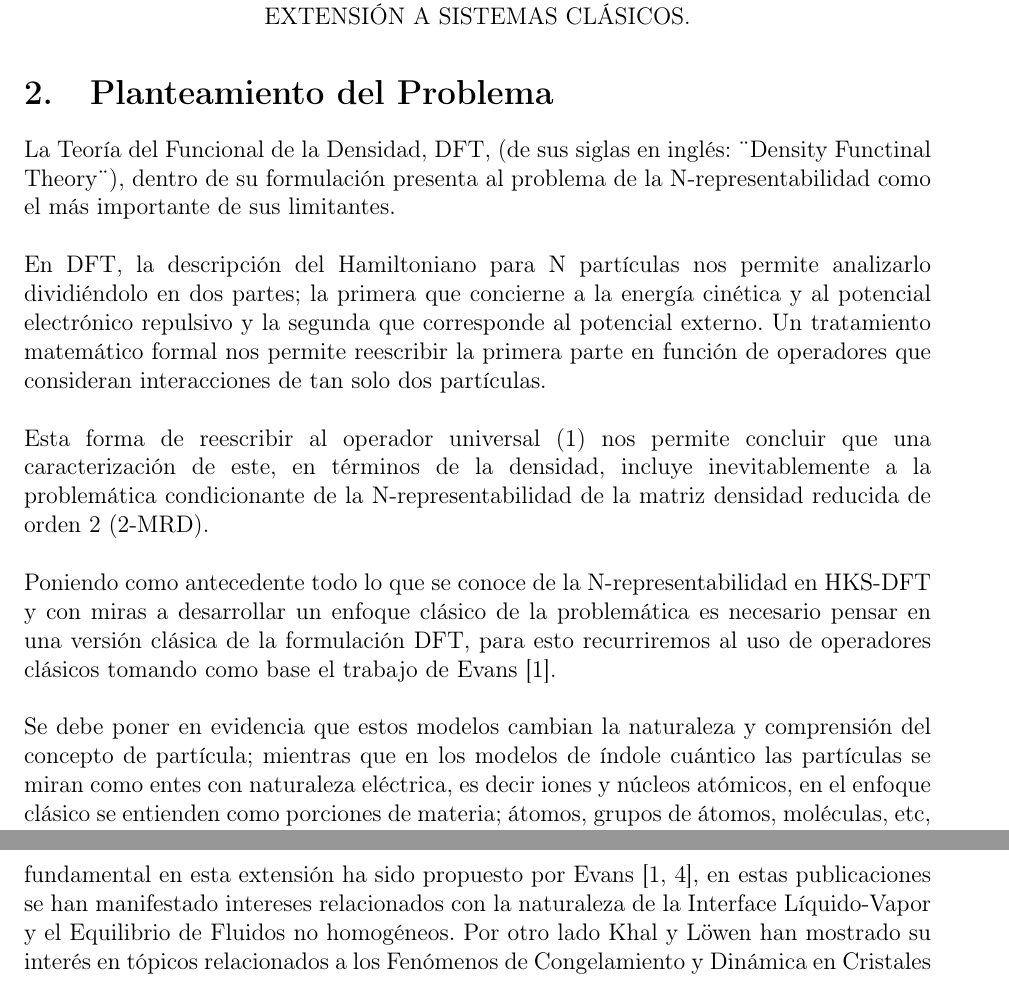
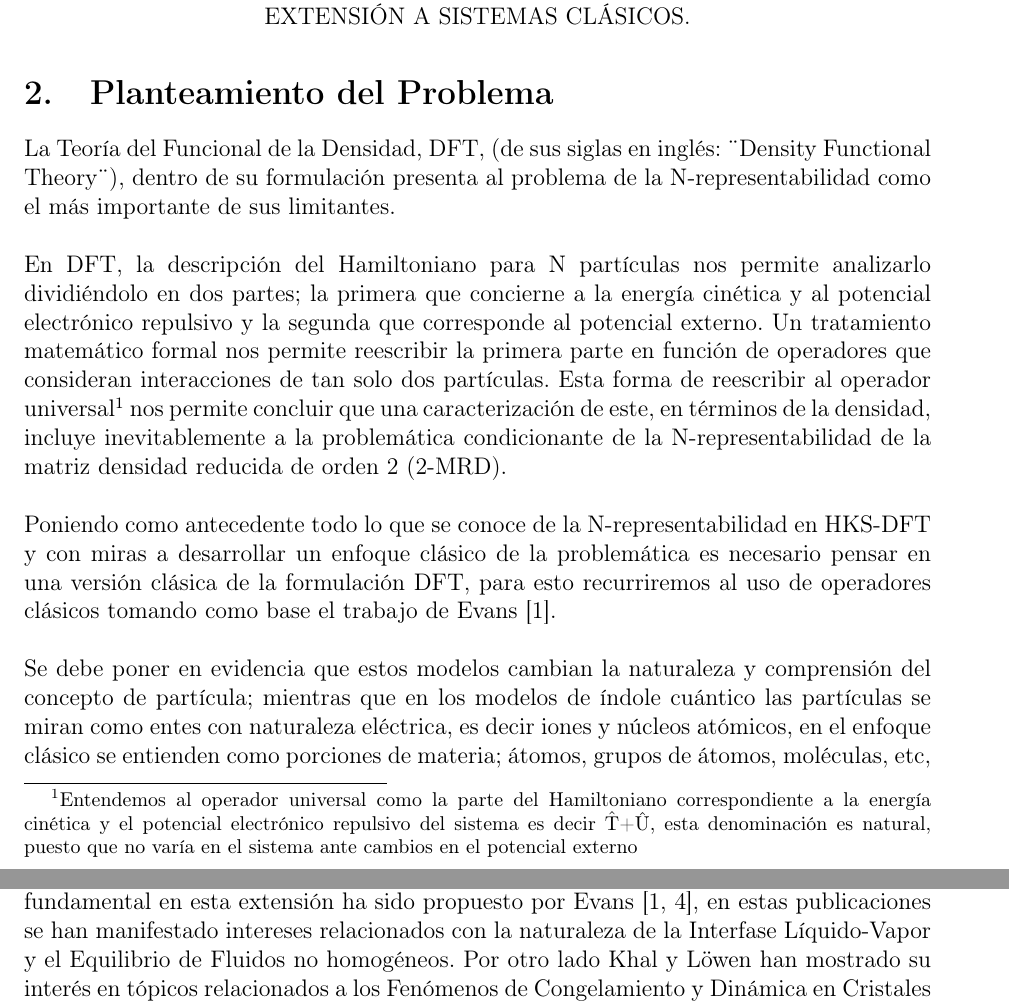
Before and after one commit to LH052/PlanFinal, a LaTeX thesis (JavierCorregidorPlanTesis.tex): two parts of pages 1 and 3 of 6, joined at a grey line, cut so that both start at the same text. Compiled offline with pdfLaTeX; the source files are stored in an older character set and shown here as Unicode.

Commit message:
Corrección ortográfica 1

```diff
--- a/JavierCorregidorPlanTesis.tex
+++ b/JavierCorregidorPlanTesis.tex
@@ -84,11 +84,9 @@ Dr. Eduardo V.  Ludeña & {\today}\\
 
   \section{Planteamiento del Problema}
 
-	La Teoría del Funcional de la Densidad, DFT, (de sus siglas en inglés: ¨Density Functinal Theory¨), dentro de su formulación presenta al problema de la N-representabilidad como el más importante de sus limitantes.\\
+	La Teoría del Funcional de la Densidad, DFT, (de sus siglas en inglés: ¨Density Functional Theory¨), dentro de su formulación presenta al problema de la N-representabilidad como el más importante de sus limitantes.\\
 
-	En DFT, la descripción del Hamiltoniano para N partículas nos permite analizarlo dividiéndolo en dos partes; la primera que concierne a la energía cinética y al potencial electrónico repulsivo y la segunda que corresponde al potencial externo. Un tratamiento matemático formal nos permite reescribir la primera parte en función de operadores que consideran interacciones de tan solo dos partículas.\\
-
-	Esta forma de reescribir al operador universal (1) nos permite concluir que una caracterización de este, en términos de la densidad, incluye inevitablemente a la problemática condicionante de la N-representabilidad de la matriz densidad reducida de orden 2 (2-MRD).\\
+	En DFT, la descripción del Hamiltoniano para N partículas nos permite analizarlo dividiéndolo en dos partes; la primera que concierne a la energía cinética y al potencial electrónico repulsivo y la segunda que corresponde al potencial externo. Un tratamiento matemático formal nos permite reescribir la primera parte en función de operadores que consideran interacciones de tan solo dos partículas. Esta forma de reescribir al operador universal\footnote{Entendemos al operador universal como la parte del Hamiltoniano correspondiente a la energía cinética y el potencial electrónico repulsivo del sistema es decir \^{T}+\^{U}, esta denominación es natural, puesto que no varía en el sistema ante cambios en el potencial externo} nos permite concluir que una caracterización de este, en términos de la densidad, incluye inevitablemente a la problemática condicionante de la N-representabilidad de la matriz densidad reducida de orden 2 (2-MRD).\\
 
 	Poniendo como antecedente todo lo que se conoce de la N-representabilidad en HKS-DFT y con miras a desarrollar un enfoque clásico de la problemática es necesario pensar en una versión clásica de la formulación DFT, para esto recurriremos al uso de operadores clásicos tomando como base el trabajo de Evans \cite{evans1979nature}.\\
 
@@ -116,5 +114,5 @@ Dr. Eduardo V.  Ludeña & {\today}\\
 
-    La importancia en el desarrollo de este proyecto radica en el éxito que ha tenido la teoría del funcional de la densidad, DFT,  en la determinación de la estructura electrónica de átomos, moléculas y de materia condensada, estos logros han sido potenciados también en otras áreas como el tratamiento de fluidos no homogéneos clásicos, para cuyo entendimiento se ha desarrollado la versión clásica de la teoría, cDFT. El trabajo fundamental en esta extensión ha sido propuesto por Evans \cite{evans1979nature,evans2009warsaw}, en estas publicaciones se han manifestado intereses relacionados con la naturaleza de la Interface Líquido-Vapor y el Equilibrio de Fluidos no homogéneos. Por otro lado Khal y Löwen han mostrado su interés en tópicos relacionados a los Fenómenos de Congelamiento y Dinámica en Cristales líquidos además de lo referente a su nucleación \cite{kahl2009classical,lowen2009warsaw}.\\
+    La importancia en el desarrollo de este proyecto radica en el éxito que ha tenido la teoría del funcional de la densidad, DFT,  en la determinación de la estructura electrónica de átomos, moléculas y de materia condensada, estos logros han sido potenciados también en otras áreas como el tratamiento de fluidos no homogéneos clásicos, para cuyo entendimiento se ha desarrollado la versión clásica de la teoría, cDFT. El trabajo fundamental en esta extensión ha sido propuesto por Evans \cite{evans1979nature,evans2009warsaw}, en estas publicaciones se han manifestado intereses relacionados con la naturaleza de la Interfase Líquido-Vapor y el Equilibrio de Fluidos no homogéneos. Por otro lado Khal y Löwen han mostrado su interés en tópicos relacionados a los Fenómenos de Congelamiento y Dinámica en Cristales líquidos además de lo referente a su nucleación \cite{kahl2009classical,lowen2009warsaw}.\\
 
     La exhaustiva búsqueda de resultados en esta área ha provocado el desarrollo de esquemas computacionales que conducen a algoritmos de eficiencia comparable a los que han sido provistos por la mecánica cuántica. En ese orden, el estudio y posterior entendimiento de la extensión de DFT al caso clásico ayudaría sin lugar a dudas además en variados campos de la ingeniería en los cuales los cálculos y su eficiencia son de vital importancia.
 
```
Also changed, not shown: JavierCorregidorPlanTesis.pdf, JavierCorregidorPlanTesis.tex (4 more changed lines), 1 other file.
